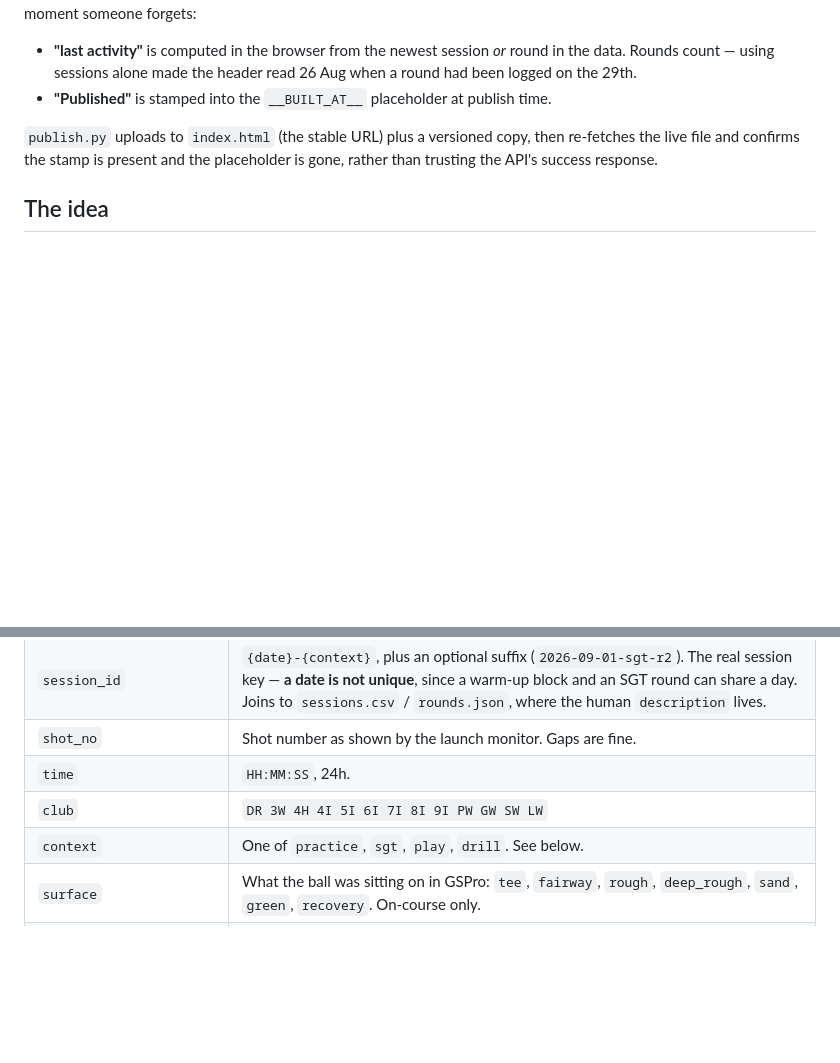
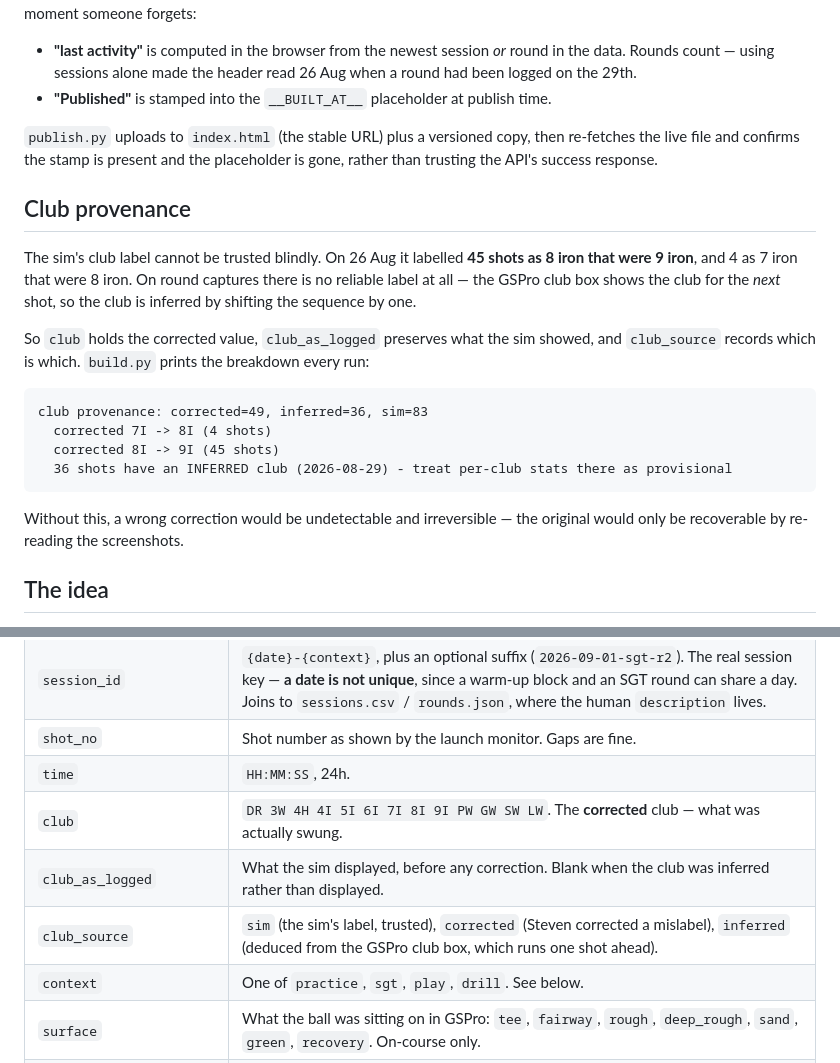
Before and after one commit to StevenFay/golf, a Markdown page: README.md, 2 parts joined by grey strips. GitHub-like rendering; blank space fills up the shorter version.

Commit message:
Document club provenance columns

````diff
--- a/README.md
+++ b/README.md
@@ -125,6 +125,26 @@ a hand-written date goes stale the moment someone forgets:
 re-fetches the live file and confirms the stamp is present and the placeholder is
 gone, rather than trusting the API's success response.
 
+## Club provenance
+
+The sim's club label cannot be trusted blindly. On 26 Aug it labelled **45 shots as
+8 iron that were 9 iron**, and 4 as 7 iron that were 8 iron. On round captures there is
+no reliable label at all — the GSPro club box shows the club for the *next* shot, so the
+club is inferred by shifting the sequence by one.
+
+So `club` holds the corrected value, `club_as_logged` preserves what the sim showed, and
+`club_source` records which is which. `build.py` prints the breakdown every run:
+
+```
+club provenance: corrected=49, inferred=36, sim=83
+  corrected 7I -> 8I (4 shots)
+  corrected 8I -> 9I (45 shots)
+  36 shots have an INFERRED club (2026-08-29) - treat per-club stats there as provisional
+```
+
+Without this, a wrong correction would be undetectable and irreversible — the original
+would only be recoverable by re-reading the screenshots.
+
 ## The idea
 
 One long table beats a folder of per-session spreadsheets. Any question
@@ -144,7 +164,9 @@ Everything in `build/` is derived. If it disagrees with `shots.csv`,
 | `session_id` | `{date}-{context}`, plus an optional suffix (`2026-09-01-sgt-r2`). The real session key — **a date is not unique**, since a warm-up block and an SGT round can share a day. Joins to `sessions.csv` / `rounds.json`, where the human `description` lives. |
 | `shot_no` | Shot number as shown by the launch monitor. Gaps are fine. |
 | `time` | `HH:MM:SS`, 24h. |
-| `club` | `DR 3W 4H 4I 5I 6I 7I 8I 9I PW GW SW LW` |
+| `club` | `DR 3W 4H 4I 5I 6I 7I 8I 9I PW GW SW LW`. The **corrected** club — what was actually swung. |
+| `club_as_logged` | What the sim displayed, before any correction. Blank when the club was inferred rather than displayed. |
+| `club_source` | `sim` (the sim's label, trusted), `corrected` (Steven corrected a mislabel), `inferred` (deduced from the GSPro club box, which runs one shot ahead). |
 | `context` | One of `practice`, `sgt`, `play`, `drill`. See below. |
 | `surface` | What the ball was sitting on in GSPro: `tee`, `fairway`, `rough`, `deep_rough`, `sand`, `green`, `recovery`. On-course only. |
 | `shot_type` | `full` (default), or `punch`, `knockdown`, `recovery`, `partial`. Descriptive. |
````
